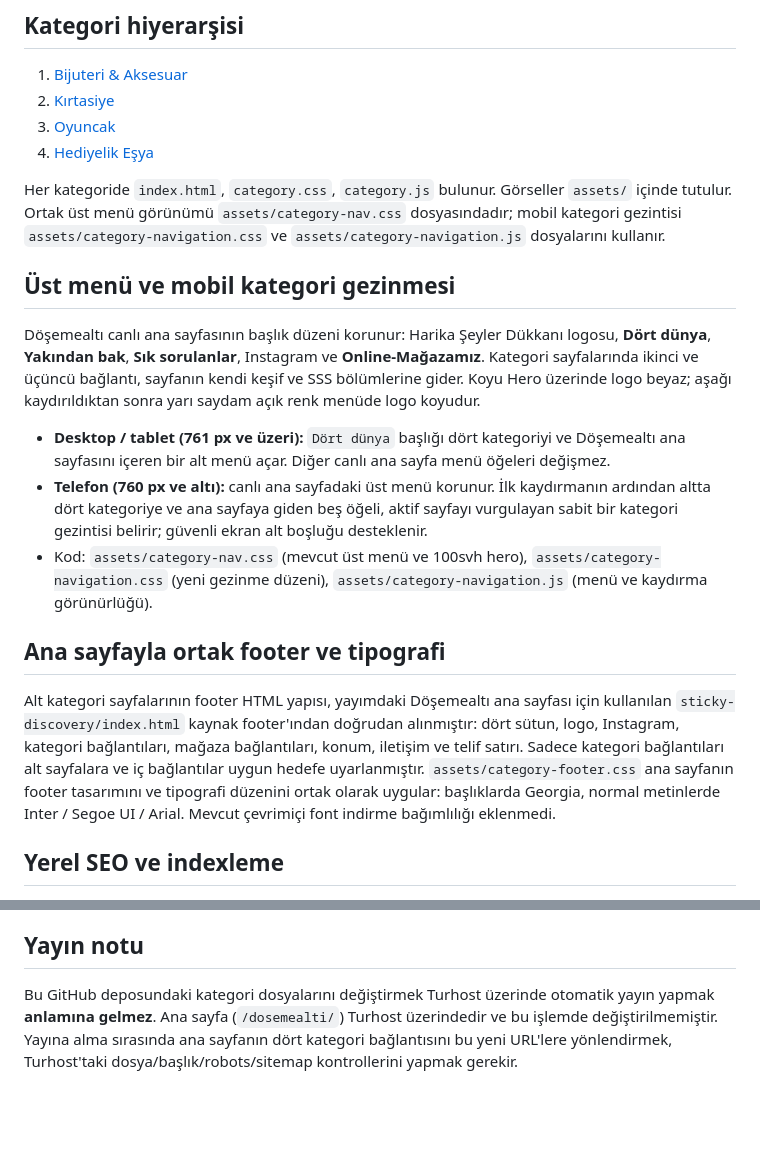
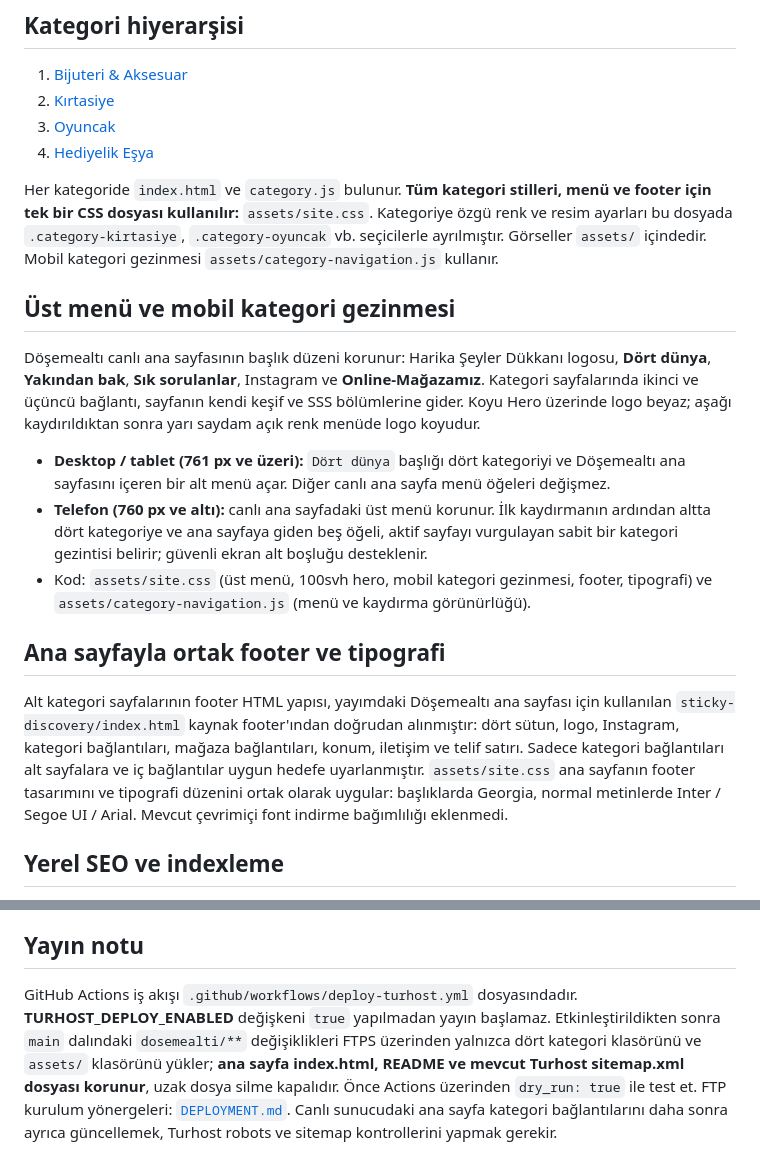
Before and after one commit to kemcap/harikaseylerdukkani, a Markdown page: dosemealti/README.md, 2 parts joined by grey strips. Rendered like a GitHub page; blank space fills up the shorter version.

Commit message:
Update Döşemealtı documentation for unified CSS and gated FTPS deployment

```diff
--- a/dosemealti/README.md
+++ b/dosemealti/README.md
@@ -9,7 +9,7 @@ Fiziksel mağaza için statik HTML/CSS/JavaScript kategori sayfaları. WooCommer
 3. [Oyuncak](./oyuncak/)
 4. [Hediyelik Eşya](./hediyelik-esya/)
 
-Her kategoride `index.html`, `category.css`, `category.js` bulunur. Görseller `assets/` içinde tutulur. Ortak üst menü görünümü `assets/category-nav.css` dosyasındadır; mobil kategori gezintisi `assets/category-navigation.css` ve `assets/category-navigation.js` dosyalarını kullanır.
+Her kategoride `index.html` ve `category.js` bulunur. **Tüm kategori stilleri, menü ve footer için tek bir CSS dosyası kullanılır:** `assets/site.css`. Kategoriye özgü renk ve resim ayarları bu dosyada `.category-kirtasiye`, `.category-oyuncak` vb. seçicilerle ayrılmıştır. Görseller `assets/` içindedir. Mobil kategori gezinmesi `assets/category-navigation.js` kullanır.
 
 ## Üst menü ve mobil kategori gezinmesi
 
@@ -17,11 +17,11 @@ Döşemealtı canlı ana sayfasının başlık düzeni korunur: Harika Şeyler D
 
 - **Desktop / tablet (761 px ve üzeri):** `Dört dünya` başlığı dört kategoriyi ve Döşemealtı ana sayfasını içeren bir alt menü açar. Diğer canlı ana sayfa menü öğeleri değişmez.
 - **Telefon (760 px ve altı):** canlı ana sayfadaki üst menü korunur. İlk kaydırmanın ardından altta dört kategoriye ve ana sayfaya giden beş öğeli, aktif sayfayı vurgulayan sabit bir kategori gezintisi belirir; güvenli ekran alt boşluğu desteklenir.
-- Kod: `assets/category-nav.css` (mevcut üst menü ve 100svh hero), `assets/category-navigation.css` (yeni gezinme düzeni), `assets/category-navigation.js` (menü ve kaydırma görünürlüğü).
+- Kod: `assets/site.css` (üst menü, 100svh hero, mobil kategori gezinmesi, footer, tipografi) ve `assets/category-navigation.js` (menü ve kaydırma görünürlüğü).
 
 ## Ana sayfayla ortak footer ve tipografi
 
-Alt kategori sayfalarının footer HTML yapısı, yayımdaki Döşemealtı ana sayfası için kullanılan `sticky-discovery/index.html` kaynak footer'ından doğrudan alınmıştır: dört sütun, logo, Instagram, kategori bağlantıları, mağaza bağlantıları, konum, iletişim ve telif satırı. Sadece kategori bağlantıları alt sayfalara ve iç bağlantılar uygun hedefe uyarlanmıştır. `assets/category-footer.css` ana sayfanın footer tasarımını ve tipografi düzenini ortak olarak uygular: başlıklarda Georgia, normal metinlerde Inter / Segoe UI / Arial. Mevcut çevrimiçi font indirme bağımlılığı eklenmedi.
+Alt kategori sayfalarının footer HTML yapısı, yayımdaki Döşemealtı ana sayfası için kullanılan `sticky-discovery/index.html` kaynak footer'ından doğrudan alınmıştır: dört sütun, logo, Instagram, kategori bağlantıları, mağaza bağlantıları, konum, iletişim ve telif satırı. Sadece kategori bağlantıları alt sayfalara ve iç bağlantılar uygun hedefe uyarlanmıştır. `assets/site.css` ana sayfanın footer tasarımını ve tipografi düzenini ortak olarak uygular: başlıklarda Georgia, normal metinlerde Inter / Segoe UI / Arial. Mevcut çevrimiçi font indirme bağımlılığı eklenmedi.
 
 ## Yerel SEO ve indexleme
 
@@ -34,4 +34,4 @@ Alt kategori sayfalarının footer HTML yapısı, yayımdaki Döşemealtı ana s
 
 ## Yayın notu
 
-Bu GitHub deposundaki kategori dosyalarını değiştirmek Turhost üzerinde otomatik yayın yapmak **anlamına gelmez**. Ana sayfa (`/dosemealti/`) Turhost üzerindedir ve bu işlemde değiştirilmemiştir. Yayına alma sırasında ana sayfanın dört kategori bağlantısını bu yeni URL'lere yönlendirmek, Turhost'taki dosya/başlık/robots/sitemap kontrollerini yapmak gerekir.
+GitHub Actions iş akışı `.github/workflows/deploy-turhost.yml` dosyasındadır. **TURHOST_DEPLOY_ENABLED** değişkeni `true` yapılmadan yayın başlamaz. Etkinleştirildikten sonra `main` dalındaki `dosemealti/**` değişiklikleri FTPS üzerinden yalnızca dört kategori klasörünü ve `assets/` klasörünü yükler; **ana sayfa index.html, README ve mevcut Turhost sitemap.xml dosyası korunur**, uzak dosya silme kapalıdır. Önce Actions üzerinden `dry_run: true` ile test et. FTP kurulum yönergeleri: [`DEPLOYMENT.md`](./DEPLOYMENT.md). Canlı sunucudaki ana sayfa kategori bağlantılarını daha sonra ayrıca güncellemek, Turhost robots ve sitemap kontrollerini yapmak gerekir.
```
